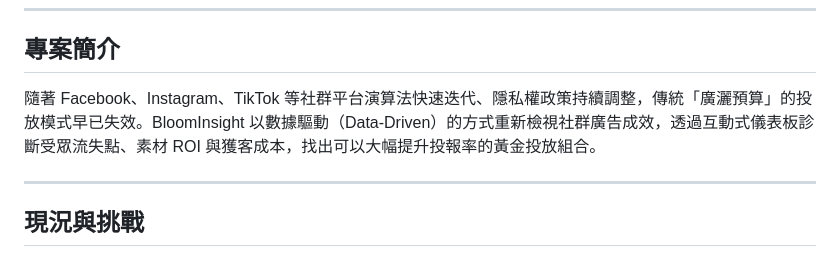
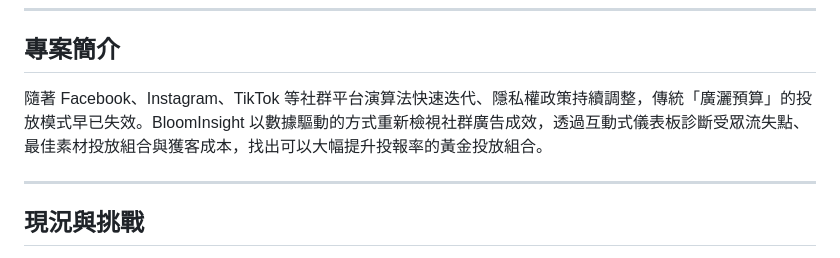
Before and after one commit to reginasu/BloomInsight, a Markdown page: README.md, the part around the change. Drawn GitHub-style.

Commit message:
專案介紹update

```diff
--- a/README.md
+++ b/README.md
@@ -7,7 +7,7 @@
 
 ## 專案簡介
 
-隨著 Facebook、Instagram、TikTok 等社群平台演算法快速迭代、隱私權政策持續調整，傳統「廣灑預算」的投放模式早已失效。BloomInsight 以數據驅動（Data-Driven）的方式重新檢視社群廣告成效，透過互動式儀表板診斷受眾流失點、素材 ROI 與獲客成本，找出可以大幅提升投報率的黃金投放組合。
+隨著 Facebook、Instagram、TikTok 等社群平台演算法快速迭代、隱私權政策持續調整，傳統「廣灑預算」的投放模式早已失效。BloomInsight 以數據驅動的方式重新檢視社群廣告成效，透過互動式儀表板診斷受眾流失點、最佳素材投放組合與獲客成本，找出可以大幅提升投報率的黃金投放組合。
 
 ---
 
```
